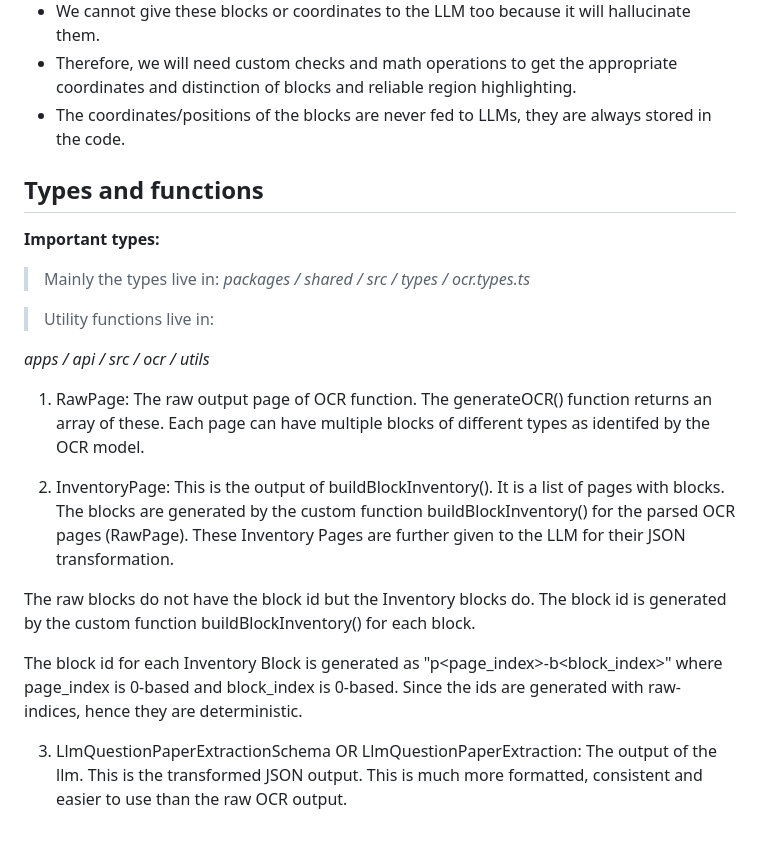
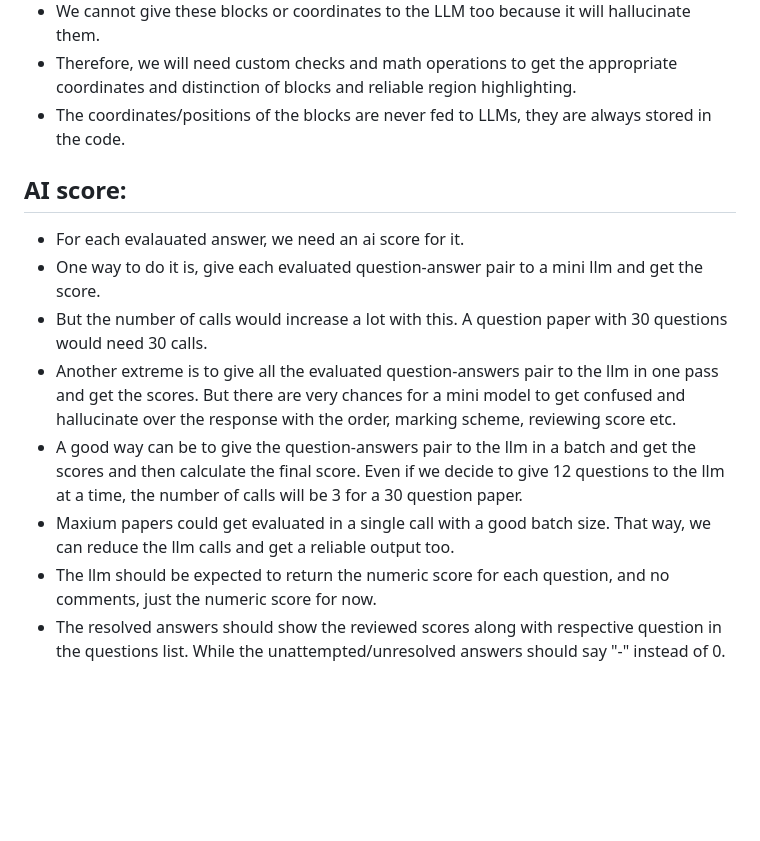
Before and after one commit to tusharmotwani1718/vedaai, a Markdown page: specs/01_feature_overview.md, the part around the change. Drawn GitHub-style; blank space fills up the shorter version.

Commit message:
specs: add ai review score specs

```diff
--- a/specs/01_feature_overview.md
+++ b/specs/01_feature_overview.md
@@ -43,25 +43,13 @@ How it works:
 - The coordinates/positions of the blocks are never fed to LLMs, they are always stored in the code.
 
 
+## AI score:
 
-## Types and functions
-
-
-**Important types:**
-
-> Mainly the types live in:
-*packages / shared / src / types / ocr.types.ts*
-
-> Utility functions live in:
-
-*apps / api / src / ocr / utils*
-
-1. RawPage: The raw output page of OCR function. The generateOCR() function returns an array of these. Each page can have multiple blocks of different types as identifed by the OCR model.
-
-2. InventoryPage: This is the output of buildBlockInventory(). It is a list of pages with blocks. The blocks are generated by the custom function buildBlockInventory() for the parsed OCR pages (RawPage). These Inventory Pages are further given to the LLM for their JSON transformation.
-
-The raw blocks do not have the block id but the Inventory blocks do. The block id is generated by the custom function buildBlockInventory() for each block.
-
-The block id for each Inventory Block is generated as "p<page_index>-b<block_index>" where page_index is 0-based and block_index is 0-based. Since the ids are generated with raw-indices, hence they are deterministic.
-
-3. LlmQuestionPaperExtractionSchema OR LlmQuestionPaperExtraction: The output of the llm. This is the transformed JSON output. This is much more formatted, consistent and easier to use than the raw OCR output.
+- For each evalauated answer, we need an ai score for it.
+- One way to do it is, give each evaluated question-answer pair to a mini llm and get the score.
+- But the number of calls would increase a lot with this. A question paper with 30 questions would need 30 calls.
+- Another extreme is to give all the evaluated question-answers pair to the llm in one pass and get the scores. But there are very chances for a mini model to get confused and hallucinate over the response with the order, marking scheme, reviewing score etc.
+- A good way can be to give the question-answers pair to the llm in a batch and get the scores and then calculate the final score. Even if we decide to give 12 questions to the llm at a time, the number of calls will be 3 for a 30 question paper.
+- Maxium papers could get evaluated in a single call with a good batch size. That way, we can reduce the llm calls and get a reliable output too.
+- The llm should be expected to return the numeric score for each question, and no comments, just the numeric score for now.
+- The resolved answers should show the reviewed scores along with respective question in the questions list. While the unattempted/unresolved answers should say "-" instead of 0.
```
